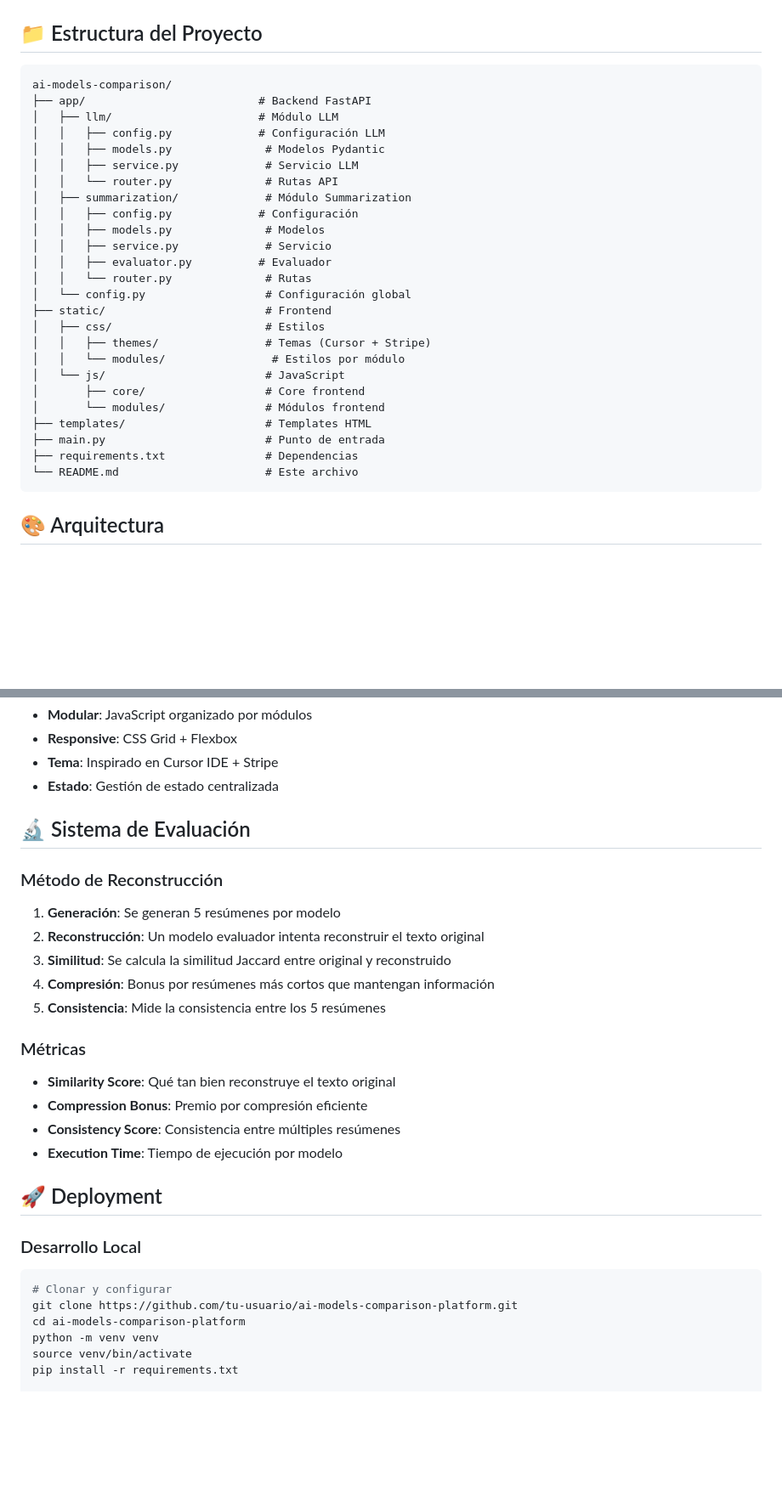
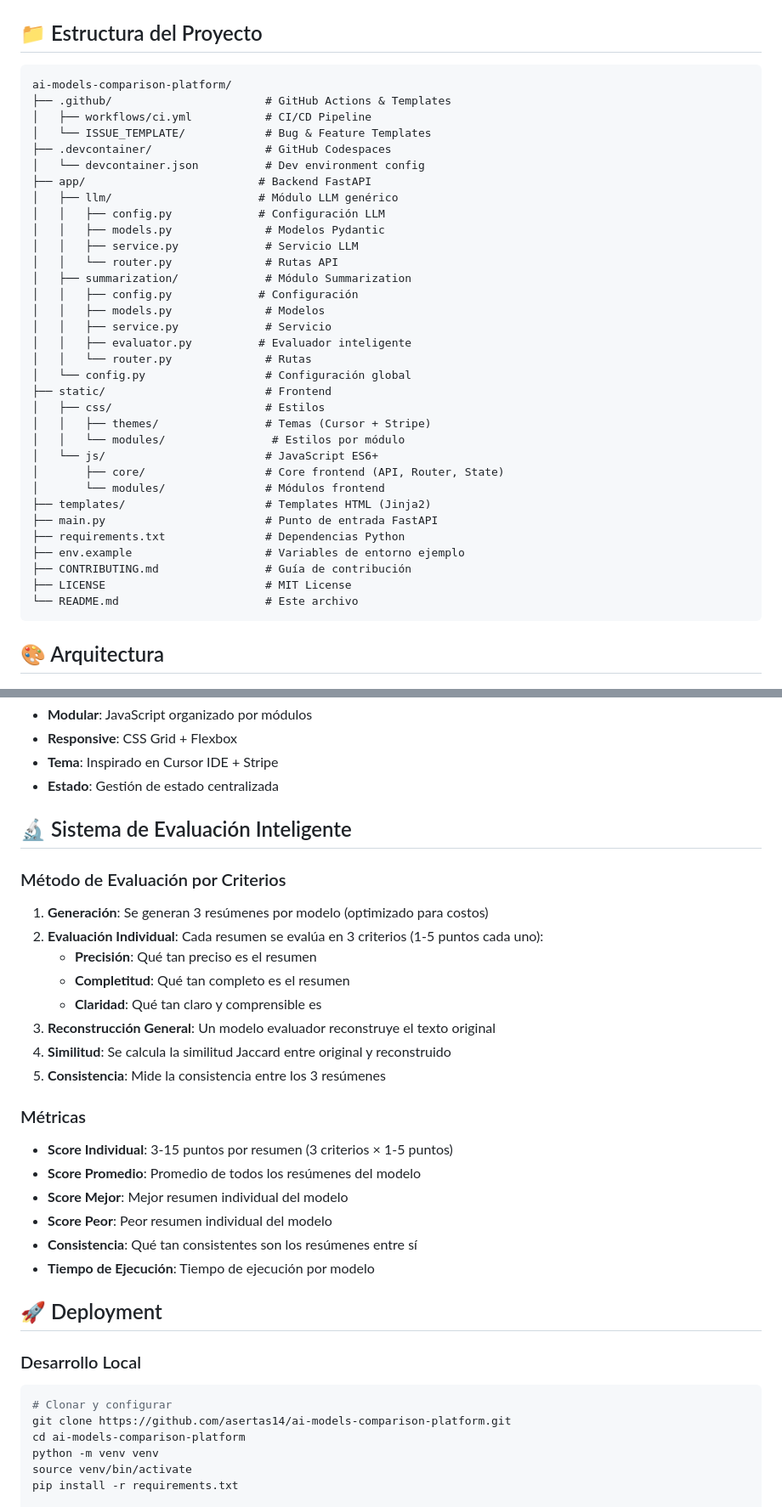
Before and after one commit to asertas14/ai-models-comparison-platform, a Markdown page: README.md, 2 parts joined by grey strips. Shown: that part at 85% size. Drawn GitHub-style; blank space fills up the shorter version.

````diff
--- a/README.md
+++ b/README.md
@@ -80,9 +82,14 @@ LOG_LEVEL=INFO
 ## 📁 Estructura del Proyecto
 
 ```
-ai-models-comparison/
+ai-models-comparison-platform/
+├── .github/                       # GitHub Actions & Templates
+│   ├── workflows/ci.yml           # CI/CD Pipeline
+│   └── ISSUE_TEMPLATE/            # Bug & Feature Templates
+├── .devcontainer/                 # GitHub Codespaces
+│   └── devcontainer.json          # Dev environment config
 ├── app/                          # Backend FastAPI
-│   ├── llm/                      # Módulo LLM
+│   ├── llm/                      # Módulo LLM genérico
 │   │   ├── config.py             # Configuración LLM
 │   │   ├── models.py              # Modelos Pydantic
 │   │   ├── service.py             # Servicio LLM
@@ -91,19 +98,22 @@ ai-models-comparison/
 │   │   ├── config.py             # Configuración
 │   │   ├── models.py              # Modelos
 │   │   ├── service.py             # Servicio
-│   │   ├── evaluator.py          # Evaluador
+│   │   ├── evaluator.py          # Evaluador inteligente
 │   │   └── router.py              # Rutas
 │   └── config.py                  # Configuración global
 ├── static/                        # Frontend
 │   ├── css/                       # Estilos
 │   │   ├── themes/                # Temas (Cursor + Stripe)
 │   │   └── modules/                # Estilos por módulo
-│   └── js/                        # JavaScript
-│       ├── core/                  # Core frontend
+│   └── js/                        # JavaScript ES6+
+│       ├── core/                  # Core frontend (API, Router, State)
 │       └── modules/               # Módulos frontend
-├── templates/                     # Templates HTML
-├── main.py                        # Punto de entrada
-├── requirements.txt               # Dependencias
+├── templates/                     # Templates HTML (Jinja2)
+├── main.py                        # Punto de entrada FastAPI
+├── requirements.txt               # Dependencias Python
+├── env.example                    # Variables de entorno ejemplo
+├── CONTRIBUTING.md                # Guía de contribución
+├── LICENSE                        # MIT License
 └── README.md                      # Este archivo
 ```
 
@@ -121,20 +131,25 @@ ai-models-comparison/
 - **Tema**: Inspirado en Cursor IDE + Stripe
 - **Estado**: Gestión de estado centralizada
 
-## 🔬 Sistema de Evaluación
+## 🔬 Sistema de Evaluación Inteligente
 
-### Método de Reconstrucción
-1. **Generación**: Se generan 5 resúmenes por modelo
-2. **Reconstrucción**: Un modelo evaluador intenta reconstruir el texto original
-3. **Similitud**: Se calcula la similitud Jaccard entre original y reconstruido
-4. **Compresión**: Bonus por resúmenes más cortos que mantengan información
-5. **Consistencia**: Mide la consistencia entre los 5 resúmenes
+### Método de Evaluación por Criterios
+1. **Generación**: Se generan 3 resúmenes por modelo (optimizado para costos)
+2. **Evaluación Individual**: Cada resumen se evalúa en 3 criterios (1-5 puntos cada uno):
+   - **Precisión**: Qué tan preciso es el resumen
+   - **Completitud**: Qué tan completo es el resumen
+   - **Claridad**: Qué tan claro y comprensible es
+3. **Reconstrucción General**: Un modelo evaluador reconstruye el texto original
+4. **Similitud**: Se calcula la similitud Jaccard entre original y reconstruido
+5. **Consistencia**: Mide la consistencia entre los 3 resúmenes
 
 ### Métricas
-- **Similarity Score**: Qué tan bien reconstruye el texto original
-- **Compression Bonus**: Premio por compresión eficiente
-- **Consistency Score**: Consistencia entre múltiples resúmenes
-- **Execution Time**: Tiempo de ejecución por modelo
+- **Score Individual**: 3-15 puntos por resumen (3 criterios × 1-5 puntos)
+- **Score Promedio**: Promedio de todos los resúmenes del modelo
+- **Score Mejor**: Mejor resumen individual del modelo
+- **Score Peor**: Peor resumen individual del modelo
+- **Consistencia**: Qué tan consistentes son los resúmenes entre sí
+- **Tiempo de Ejecución**: Tiempo de ejecución por modelo
 
 ## 🚀 Deployment
 
@@ -142,7 +157,7 @@ ai-models-comparison/
 
 ```bash
 # Clonar y configurar
-git clone https://github.com/tu-usuario/ai-models-comparison-platform.git
+git clone https://github.com/asertas14/ai-models-comparison-platform.git
 cd ai-models-comparison-platform
 python -m venv venv
 source venv/bin/activate
````
Also changed, not shown: other parts of README.md (+57 -26 lines).
